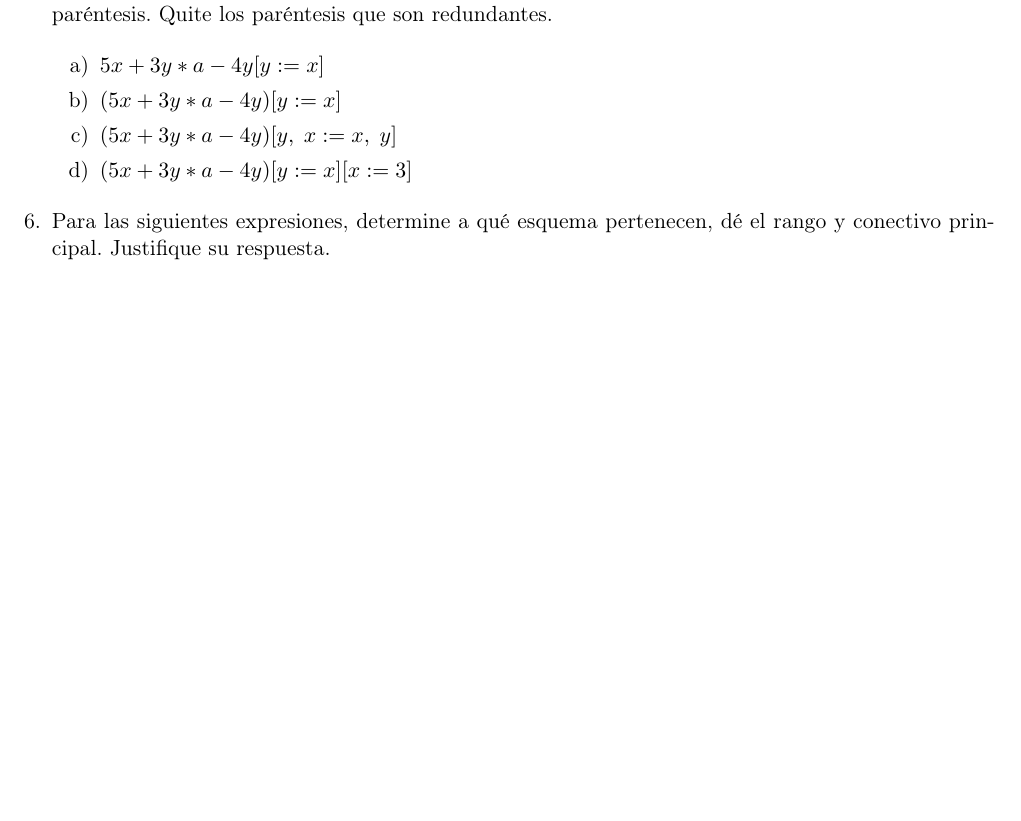
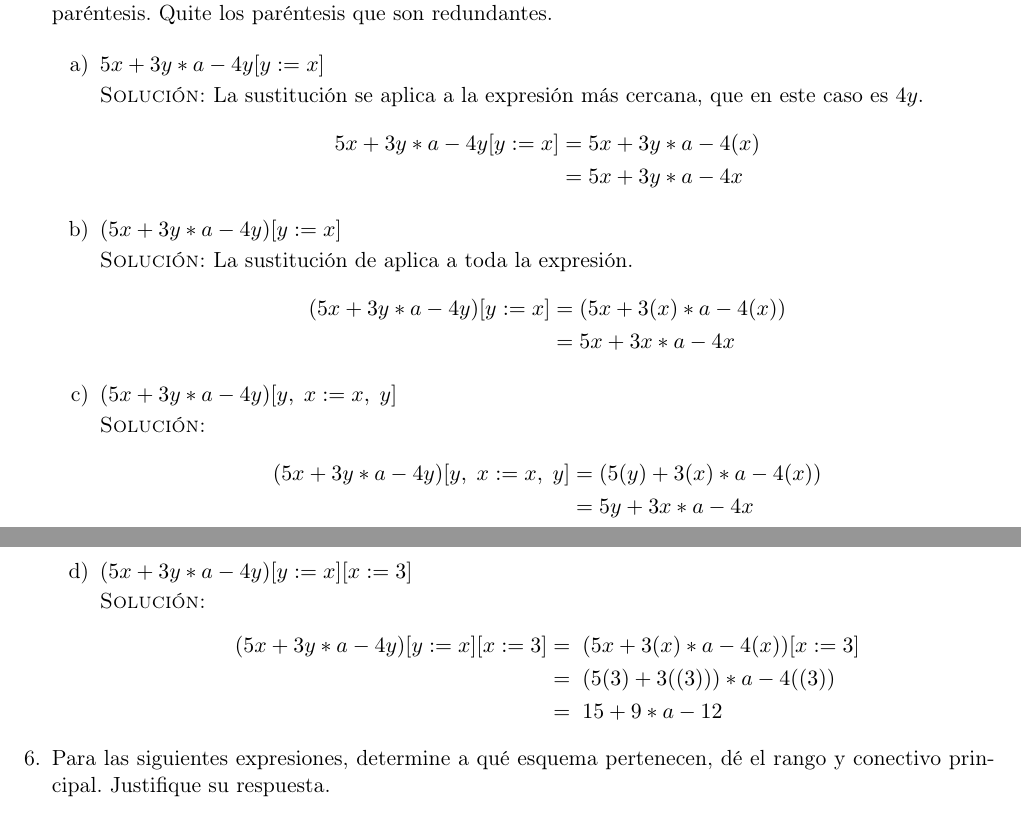
Before and after one commit to taniarubi/discretas, a LaTeX problem sheet (tareas/tarea1/tarea1_solucion.tex): part of page 2 of 4 before the commit and two parts of pages 2 and 3 of 4 after it, the two joined at a grey line, cut so that both start at the same text, the shorter picture padded with empty space. Compiled offline with pdfLaTeX.

Commit message:
Tarea 1: ejercicio 5 terminado.

```diff
--- a/tareas/tarea1/tarea1_solucion.tex
+++ b/tareas/tarea1/tarea1_solucion.tex
@@ -153,12 +153,45 @@
     \begin{itemize}
         % Ejercicio 5.1
         \item[a)] $5x + 3y * a - 4y[y := x]$
+
+        \textsc{Solución:} La sustitución se aplica a la expresión más cercana,
+        que en este caso es $4y$.
+        \begin{align*}
+            5x + 3y * a - 4y[y := x]
+            =& \; 5x + 3y * a - 4(x) \\
+            =& \; 5x + 3y * a - 4x
+        \end{align*}
+
         % Ejercicio 5.2
         \item[b)] $(5x + 3y * a - 4y)[y := x]$
+
+        \textsc{Solución:} La sustitución de aplica a toda la expresión.
+        \begin{align*}
+            (5x + 3y * a - 4y)[y := x]
+            =& \; (5x + 3(x) * a - 4(x)) \\
+            =& \; 5x + 3x * a - 4x
+        \end{align*}
+
         % Ejercicio 5.3
         \item[c)] $(5x + 3y * a - 4y)[y, \; x := x, \;y]$
+
+        \textsc{Solución:}
+        \begin{align*}
+            (5x + 3y * a - 4y)[y, \; x := x, \;y]
+            =& \; (5(y) + 3(x) * a - 4(x)) \\
+            =& \; 5y + 3x * a - 4x
+        \end{align*}
+
         % Ejercicio 5.4
         \item[d)] $(5x + 3y * a - 4y)[y := x][x := 3]$
+
+        \textsc{Solución:}
+        \begin{align*}
+            (5x + 3y * a - 4y)[y := x][x := 3]
+            &= \; (5x + 3(x) * a - 4(x))[x :=3] \\
+            &= \; (5(3) + 3((3))) * a - 4((3)) \\
+            &= \; 15 + 9 * a - 12
+        \end{align*}
     \end{itemize}
 
     % Ejercicio 6.
```
Also changed, not shown: tareas/tarea1/tarea1_solucion.pdf, 3 other files.
